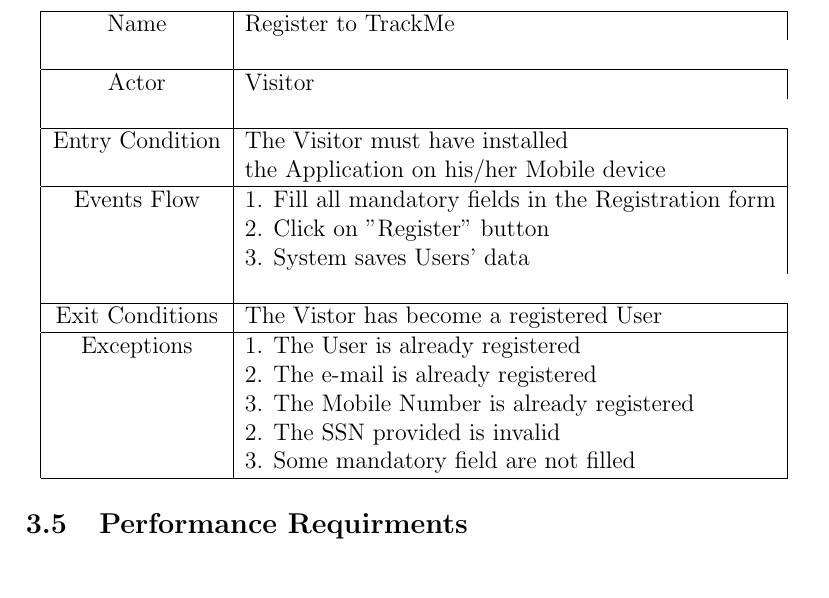
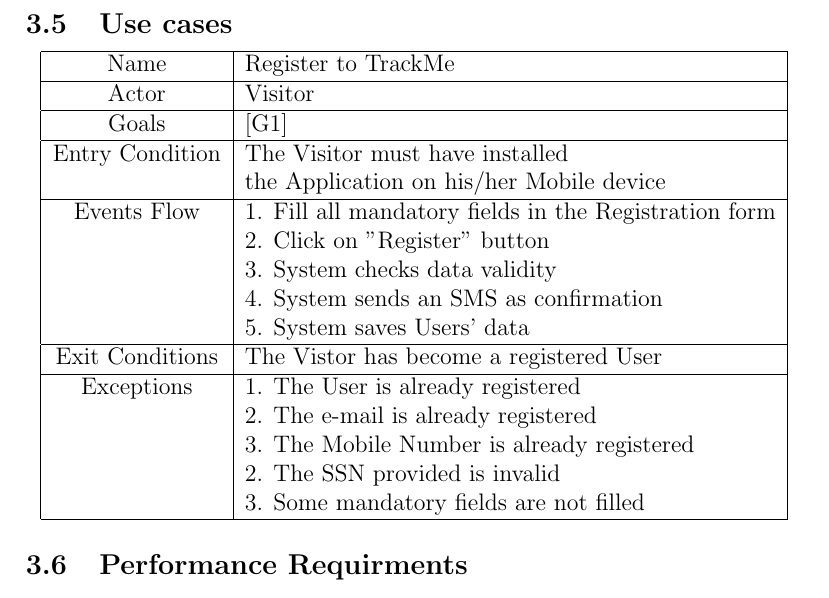
Before and after one commit to Ibriaco/TrackMe, a LaTeX document (RASD/RASD1.tex): part of page 19 of 22, cut at the place of the change. Compiled offline with pdfLaTeX.

Commit message:
updated first use case

```diff
--- a/RASD/RASD1.tex
+++ b/RASD/RASD1.tex
@@ -287,25 +287,32 @@
 				\label{fig:use_case_visitor}
 			\end{figure}
 
+		\subsection{Use cases}
 			\begin{center}
 				\begin{tabular}{| c | l |}
 					\hline
-					Name & Register to TrackMe & \\ \hline
-					Actor & Visitor & \\ \hline
+					Name & Register to TrackMe \\
+					\hline
+					Actor & Visitor \\
+					\hline
+					Goals & [G1] \\
+					\hline
 					Entry Condition & The Visitor must have installed \\
 				                &	the Application on his/her Mobile device \\ \hline
  					Events Flow  &
  						1. Fill all mandatory fields in the Registration form\\
  						&2. Click on "Register" button\\
- 						&3. System saves Users' data\\
- 					  \\ \hline
+ 						&3. System checks data validity\\
+ 						&4. System sends an SMS as confirmation\\
+ 						&5. System saves Users' data\\
+ 					  \hline
 					Exit Conditions  & The Vistor has become a registered User \\ \hline
 					Exceptions &
 					1. The User is already registered\\
 					&2. The e-mail is already registered\\
 					&3. The Mobile Number is already registered\\
 					&2. The SSN provided is invalid\\
-					&3. Some mandatory field are not filled\\
+					&3. Some mandatory fields are not filled\\
 					\hline
 				\end{tabular}
 			\end{center}
```
Also changed, not shown: RASD/bozza.txt (+4 -0 lines), RASD/RASD1.pdf.
